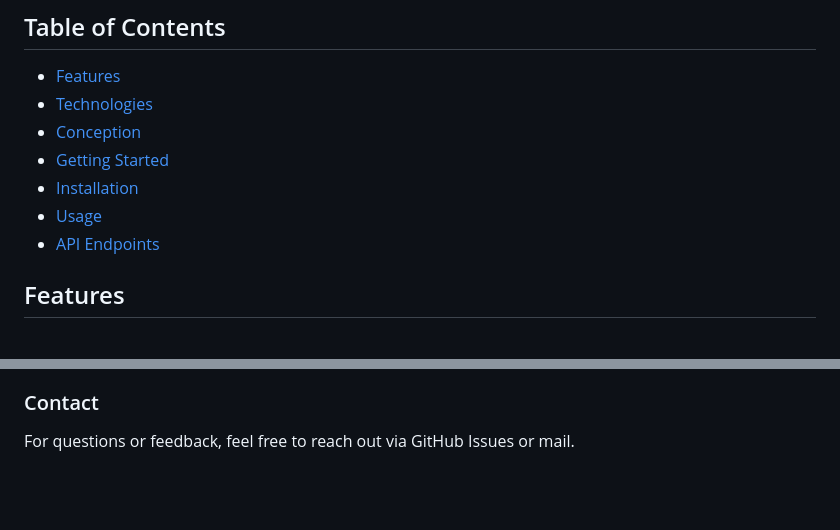
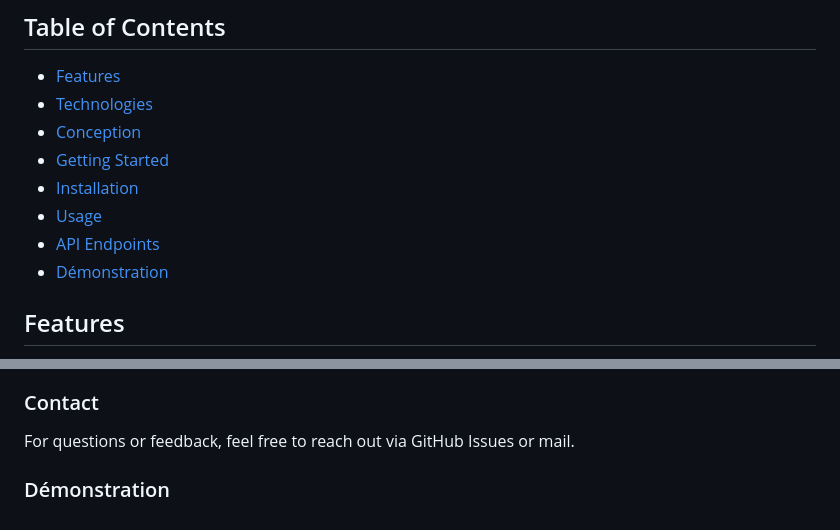
Before and after one commit to Chaimaert/Medicinal_Plants_Catalog_App, a Markdown page: README.md, 2 parts joined by grey strips. Rendered like a GitHub page; blank space fills up the shorter version.

```diff
--- a/README.md
+++ b/README.md
@@ -11,6 +11,7 @@ This project aims to provide detailed insights into medicinal plants, including
 - [Installation](#installation)
 - [Usage](#usage)
 - [API Endpoints](#api-endpoints)
+- [Démonstration](#démonstration)
 
 ## Features
   - *Medicinal Plant Database*: Access a complete catalog with detailed information on each plant, including names, descriptions, properties, uses, and safety precautions.
@@ -97,3 +98,5 @@ Here is a summary of the main API endpoints:
 
 ### Contact
 For questions or feedback, feel free to reach out via GitHub Issues or mail.
+
+### Démonstration
```
